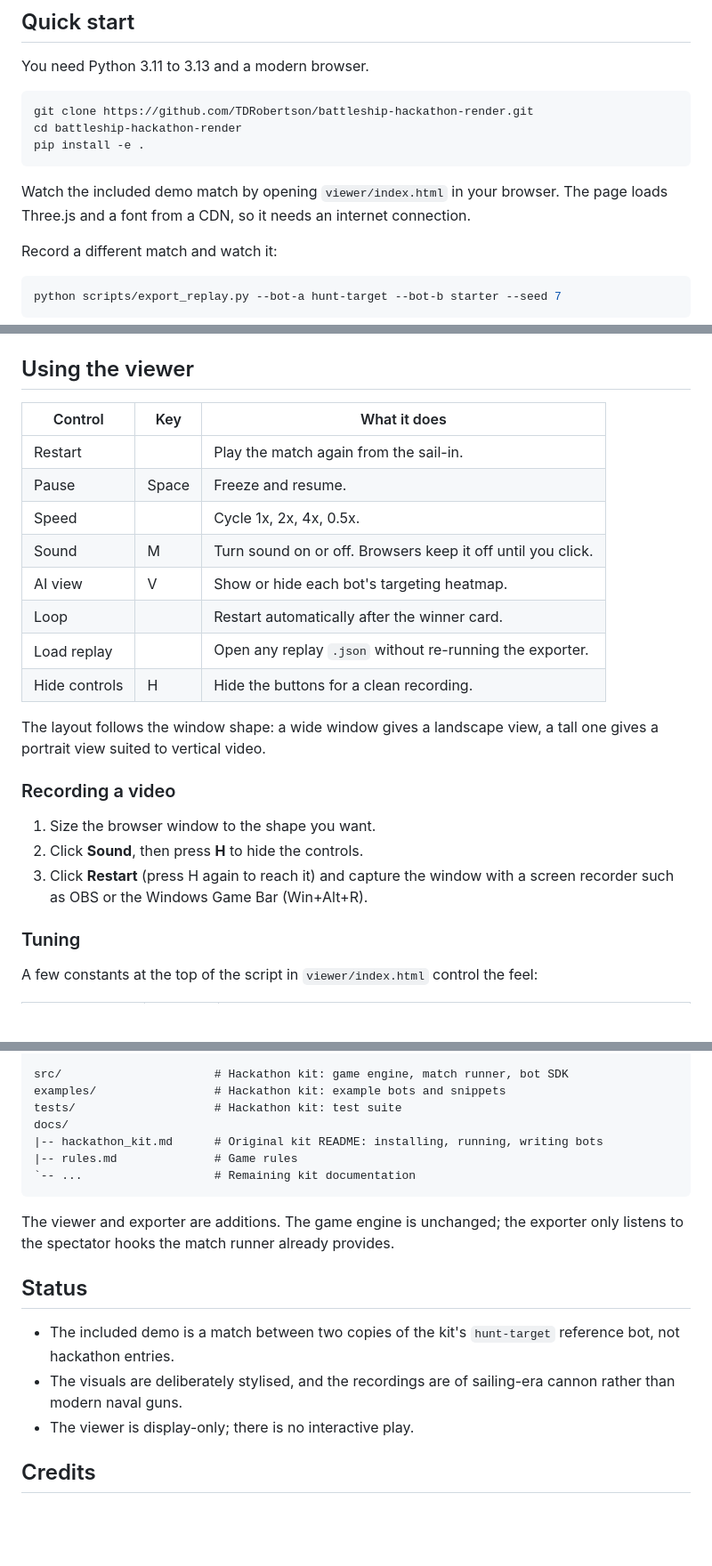
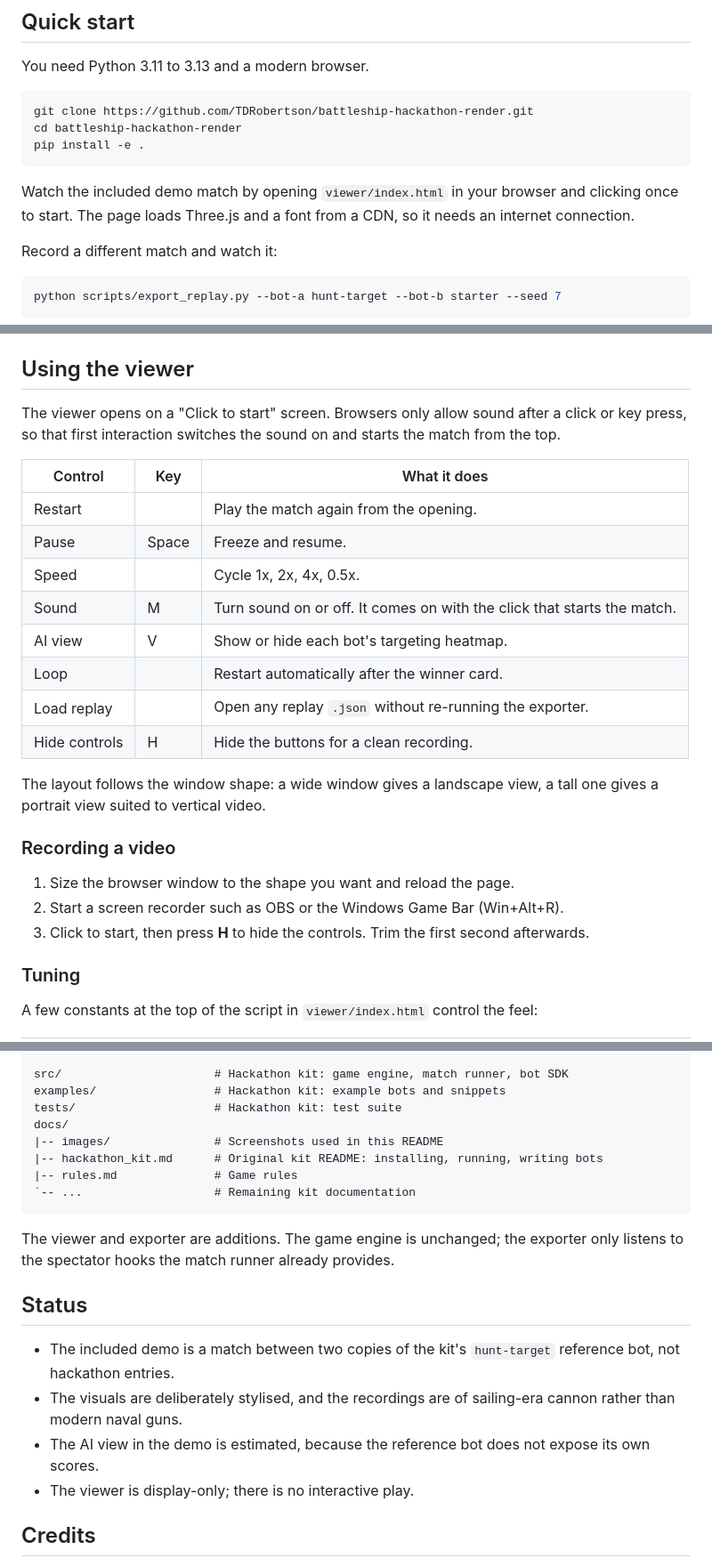
Before and after one commit to TDRobertson/battleship-hackathon-render, a Markdown page: README.md, 3 parts joined by grey strips. Shown at 89% size. GitHub-like rendering; blank space fills up the shorter version.

Commit message:
Refresh README flow and viewer screenshots
Update README wording to match the viewer’s click-to-start behavior, including sound startup, control descriptions, local viewing instructions, and recording steps. Replace and expand embedded screenshots by adding a new opener image and updating aerial/closeup captions, plus document docs/images in the project tree and clarify the demo AI view note.

````diff
--- a/README.md
+++ b/README.md
@@ -59,9 +61,9 @@ cd battleship-hackathon-render
 pip install -e .
 ```
 
-Watch the included demo match by opening `viewer/index.html` in your browser.
-The page loads Three.js and a font from a CDN, so it needs an internet
-connection.
+Watch the included demo match by opening `viewer/index.html` in your browser
+and clicking once to start. The page loads Three.js and a font from a CDN, so
+it needs an internet connection.
 
 Record a different match and watch it:
 
@@ -129,12 +131,16 @@ are. A fork gets its own link at
 
 ## Using the viewer
 
+The viewer opens on a "Click to start" screen. Browsers only allow sound after
+a click or key press, so that first interaction switches the sound on and
+starts the match from the top.
+
 | Control | Key | What it does |
 | --- | --- | --- |
-| Restart | | Play the match again from the sail-in. |
+| Restart | | Play the match again from the opening. |
 | Pause | Space | Freeze and resume. |
 | Speed | | Cycle 1x, 2x, 4x, 0.5x. |
-| Sound | M | Turn sound on or off. Browsers keep it off until you click. |
+| Sound | M | Turn sound on or off. It comes on with the click that starts the match. |
 | AI view | V | Show or hide each bot's targeting heatmap. |
 | Loop | | Restart automatically after the winner card. |
 | Load replay | | Open any replay `.json` without re-running the exporter. |
@@ -145,10 +151,10 @@ tall one gives a portrait view suited to vertical video.
 
 ### Recording a video
 
-1. Size the browser window to the shape you want.
-2. Click **Sound**, then press **H** to hide the controls.
-3. Click **Restart** (press H again to reach it) and capture the window with a
-   screen recorder such as OBS or the Windows Game Bar (Win+Alt+R).
+1. Size the browser window to the shape you want and reload the page.
+2. Start a screen recorder such as OBS or the Windows Game Bar (Win+Alt+R).
+3. Click to start, then press **H** to hide the controls. Trim the first second
+   afterwards.
 
 ### Tuning
 
@@ -224,6 +230,7 @@ src/                      # Hackathon kit: game engine, match runner, bot SDK
 examples/                 # Hackathon kit: example bots and snippets
 tests/                    # Hackathon kit: test suite
 docs/
+|-- images/               # Screenshots used in this README
 |-- hackathon_kit.md      # Original kit README: installing, running, writing bots
 |-- rules.md              # Game rules
 `-- ...                   # Remaining kit documentation
@@ -236,7 +243,10 @@ exporter only listens to the spectator hooks the match runner already provides.
 
 - The included demo is a match between two copies of the kit's `hunt-target`
   reference bot, not hackathon entries.
-- The visuals are deliberately stylised, and the recordings are of sailing-era cannon rather than modern naval guns.
+- The visuals are deliberately stylised, and the recordings are of sailing-era
+  cannon rather than modern naval guns.
+- The AI view in the demo is estimated, because the reference bot does not
+  expose its own scores.
 - The viewer is display-only; there is no interactive play.
 
 ## Credits
````
Also changed, not shown: other parts of README.md (+5 -3 lines), docs/images/aerial.png, docs/images/closeup.png, docs/images/opener.png (added).
